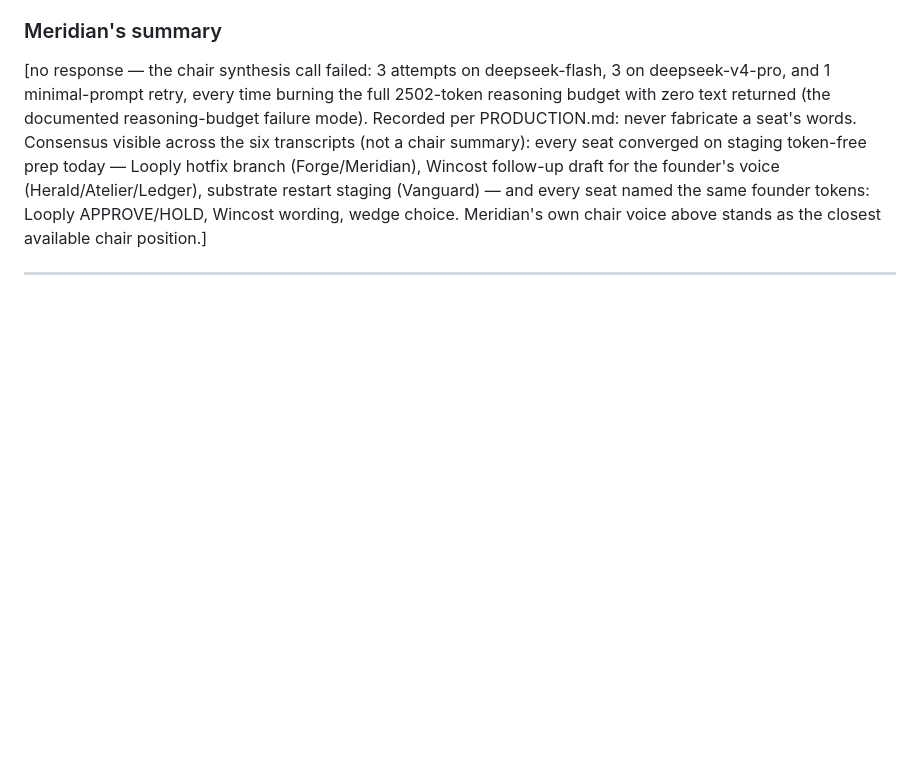
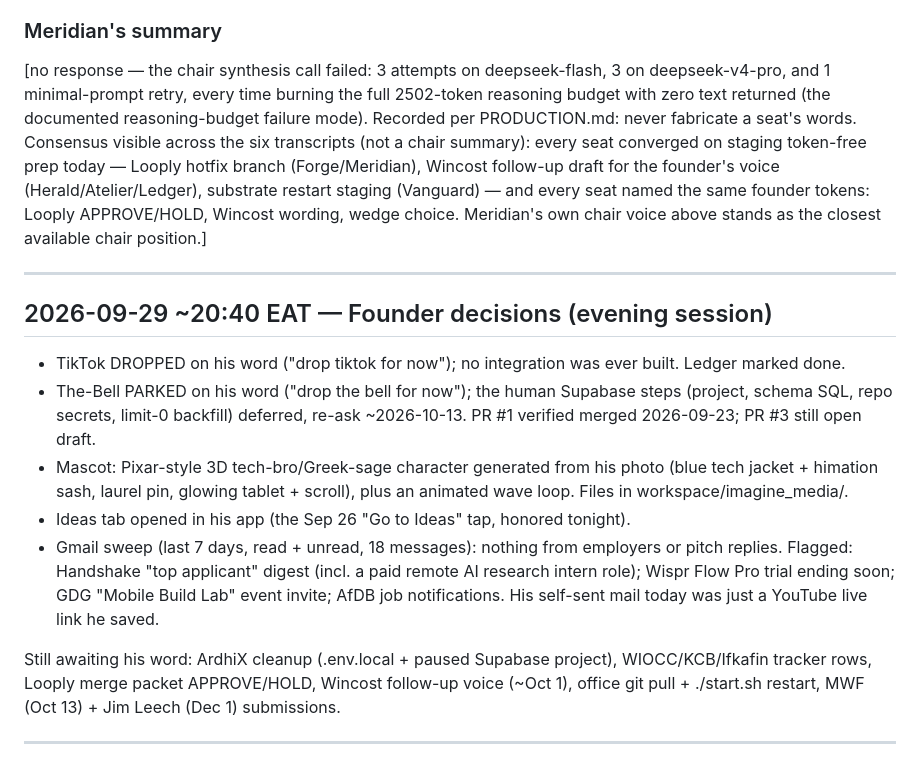
Before and after one commit to Ansai-technologies/ansai-core, a Markdown page: council/log.md, the part around the change. GitHub-like rendering; blank space fills up the shorter version.

Commit message:
Founder decisions 2026-09-29 evening (TikTok dropped, The-Bell parked)

```diff
--- a/council/log.md
+++ b/council/log.md
@@ -1039,3 +1039,14 @@ No token, no invented packets.
 [no response — the chair synthesis call failed: 3 attempts on deepseek-flash, 3 on deepseek-v4-pro, and 1 minimal-prompt retry, every time burning the full 2502-token reasoning budget with zero text returned (the documented reasoning-budget failure mode). Recorded per PRODUCTION.md: never fabricate a seat's words. Consensus visible across the six transcripts (not a chair summary): every seat converged on staging token-free prep today — Looply hotfix branch (Forge/Meridian), Wincost follow-up draft for the founder's voice (Herald/Atelier/Ledger), substrate restart staging (Vanguard) — and every seat named the same founder tokens: Looply APPROVE/HOLD, Wincost wording, wedge choice. Meridian's own chair voice above stands as the closest available chair position.]
 
 ---
+## 2026-09-29 ~20:40 EAT — Founder decisions (evening session)
+
+- TikTok DROPPED on his word ("drop tiktok for now"); no integration was ever built. Ledger marked done.
+- The-Bell PARKED on his word ("drop the bell for now"); the human Supabase steps (project, schema SQL, repo secrets, limit-0 backfill) deferred, re-ask ~2026-10-13. PR #1 verified merged 2026-09-23; PR #3 still open draft.
+- Mascot: Pixar-style 3D tech-bro/Greek-sage character generated from his photo (blue tech jacket + himation sash, laurel pin, glowing tablet + scroll), plus an animated wave loop. Files in workspace/imagine_media/.
+- Ideas tab opened in his app (the Sep 26 "Go to Ideas" tap, honored tonight).
+- Gmail sweep (last 7 days, read + unread, 18 messages): nothing from employers or pitch replies. Flagged: Handshake "top applicant" digest (incl. a paid remote AI research intern role); Wispr Flow Pro trial ending soon; GDG "Mobile Build Lab" event invite; AfDB job notifications. His self-sent mail today was just a YouTube live link he saved.
+
+Still awaiting his word: ArdhiX cleanup (.env.local + paused Supabase project), WIOCC/KCB/Ifkafin tracker rows, Looply merge packet APPROVE/HOLD, Wincost follow-up voice (~Oct 1), office git pull + ./start.sh restart, MWF (Oct 13) + Jim Leech (Dec 1) submissions.
+
+---
```
